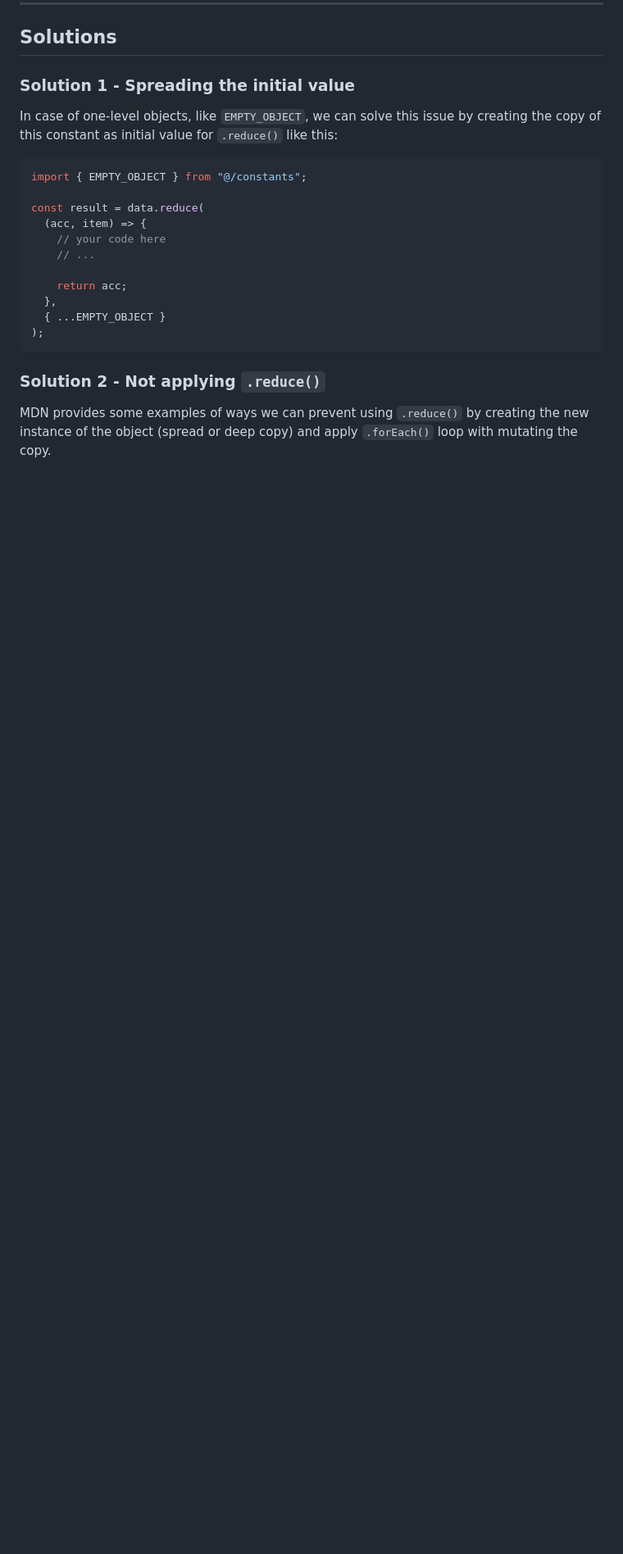
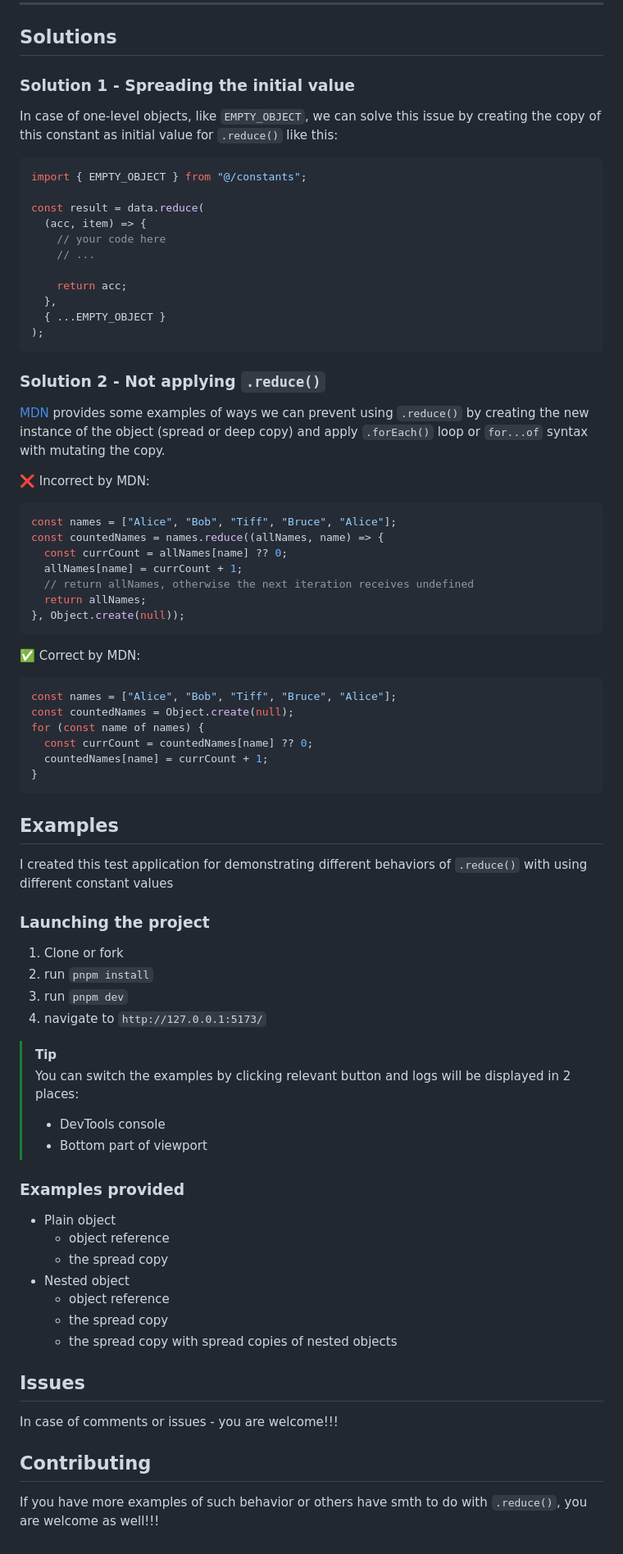
Before and after one commit to m-kolomoyets/reduce-mutations, a Markdown page: README.md, the part around one of its changes. Shown at 82% size. GitHub-like rendering; blank space fills up the shorter version.

Commit message:
fea(readme): updated readme

````diff
--- a/README.md
+++ b/README.md
@@ -167,4 +182,60 @@ const result = data.reduce(
 
 ### Solution 2 - Not applying `.reduce()`
 
-MDN provides some examples of ways we can prevent using `.reduce()` by creating the new instance of the object (spread or deep copy) and apply `.forEach()` loop with mutating the copy.
+[MDN](https://developer.mozilla.org/en-US/docs/Web/JavaScript/Reference/Global_Objects/Array/reduce#when_to_not_use_reduce) provides some examples of ways we can prevent using `.reduce()` by creating the new instance of the object (spread or deep copy) and apply `.forEach()` loop or `for...of` syntax with mutating the copy.
+
+❌ Incorrect by MDN:
+```ts
+const names = ["Alice", "Bob", "Tiff", "Bruce", "Alice"];
+const countedNames = names.reduce((allNames, name) => {
+  const currCount = allNames[name] ?? 0;
+  allNames[name] = currCount + 1;
+  // return allNames, otherwise the next iteration receives undefined
+  return allNames;
+}, Object.create(null));
+```
+
+✅ Correct by MDN:
+```ts
+const names = ["Alice", "Bob", "Tiff", "Bruce", "Alice"];
+const countedNames = Object.create(null);
+for (const name of names) {
+  const currCount = countedNames[name] ?? 0;
+  countedNames[name] = currCount + 1;
+}
+```
+
+## Examples
+
+I created this test application for demonstrating different behaviors of `.reduce()` with using different constant values
+
+### Launching the project
+
+1. Clone or fork
+2. run `pnpm install`
+3. run `pnpm dev`
+4. navigate to `http://127.0.0.1:5173/`
+
+> [!TIP]
+> You can switch the examples by clicking relevant button and logs will be displayed in 2 places:
+> - DevTools console
+> - Bottom part of viewport
+
+### Examples provided
+
+- Plain object
+  - object reference
+  - the spread copy
+- Nested object
+  - object reference
+  - the spread copy
+  - the spread copy with spread copies of nested objects
+
+
+## Issues
+
+In case of comments or issues - you are welcome!!!
+
+## Contributing
+
+If you have more examples of such behavior or others have smth to do with `.reduce()`, you are welcome as well!!!
````
Also changed, not shown: other parts of README.md (+16 -1 lines).
